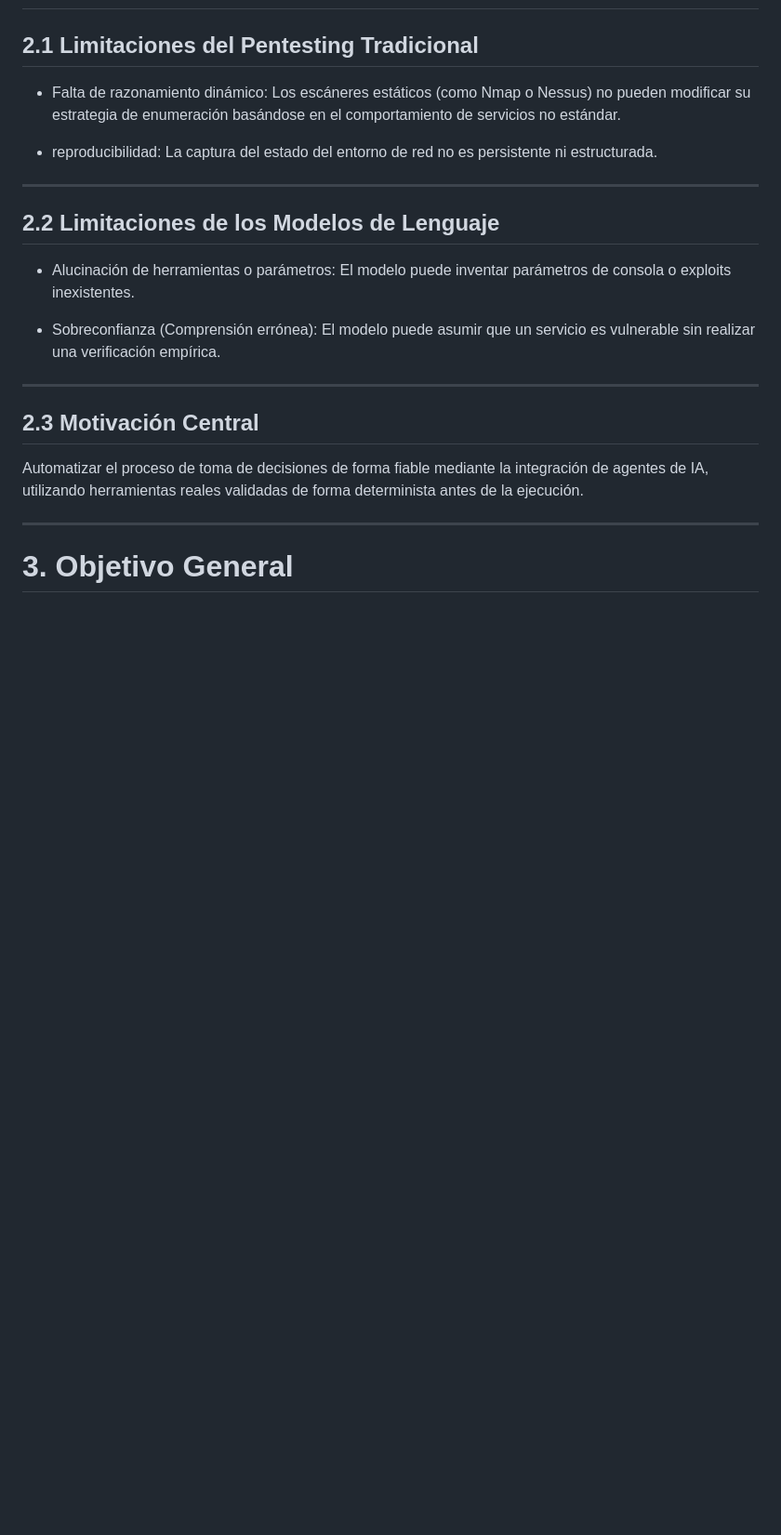
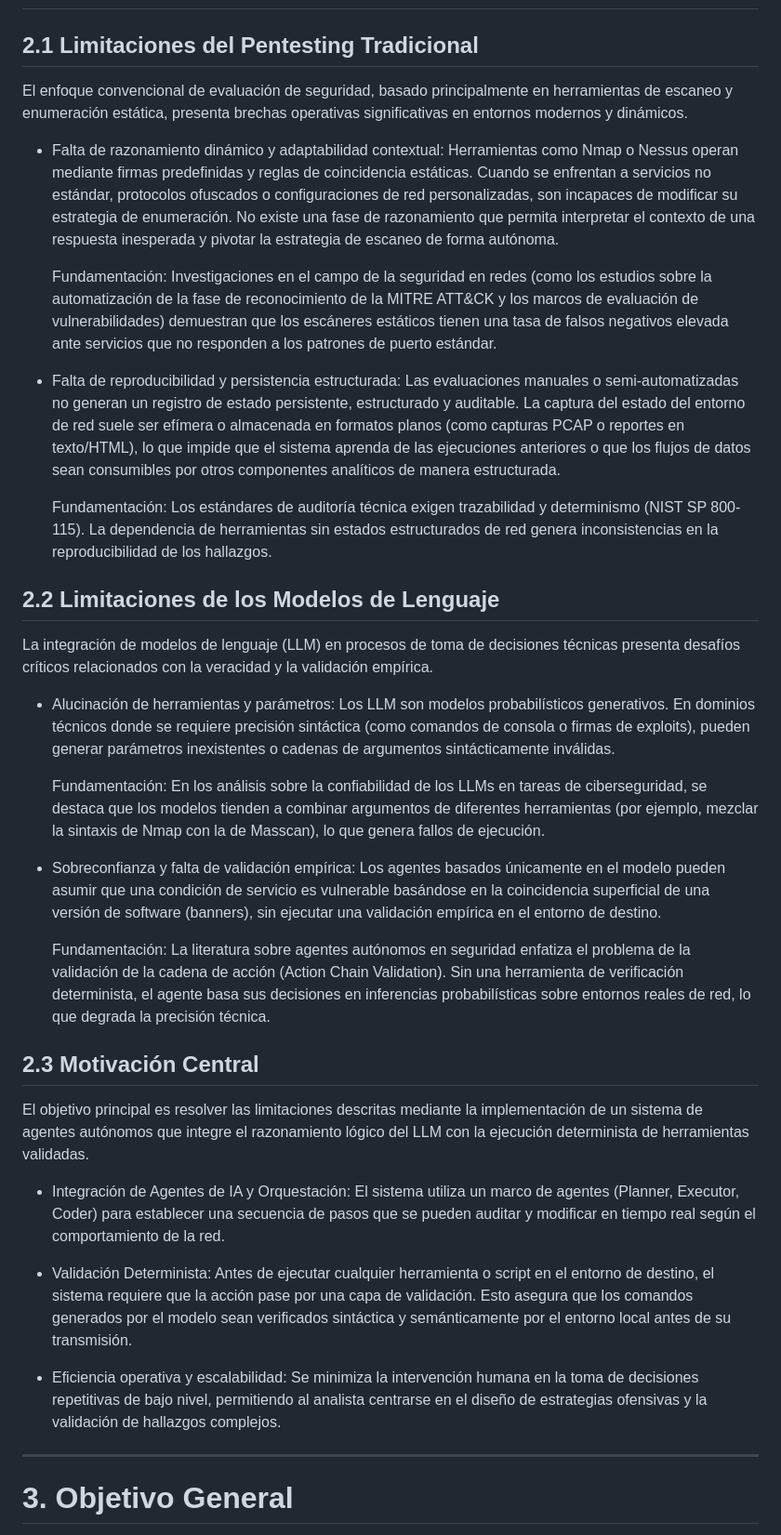
Before and after one commit to luisyapura/ForceVector, a Markdown page: paper/readme.md, the part around the change. Shown at 93% size. Rendered like a GitHub page; blank space fills up the shorter version.

Commit message:
Actualizar limitaciones del pentesting y motivación central
Se actualizó la sección sobre limitaciones del pentesting tradicional y modelos de lenguaje, enfatizando la falta de razonamiento dinámico y la sobreconfianza en los modelos. Se introdujo la motivación central para automatizar la toma de decisiones mediante agentes de IA.

```diff
--- a/paper/readme.md
+++ b/paper/readme.md
@@ -108,23 +108,37 @@ El marco de Gartner indica que las pruebas anuales o semestrales ("point-in-time
 
 ## 2.1 Limitaciones del Pentesting Tradicional
 
-- Falta de razonamiento dinámico: Los escáneres estáticos (como Nmap o Nessus) no pueden modificar su estrategia de enumeración basándose en el comportamiento de servicios no estándar.
+El enfoque convencional de evaluación de seguridad, basado principalmente en herramientas de escaneo y enumeración estática, presenta brechas operativas significativas en entornos modernos y dinámicos.
 
-- reproducibilidad: La captura del estado del entorno de red no es persistente ni estructurada.
+- Falta de razonamiento dinámico y adaptabilidad contextual: Herramientas como Nmap o Nessus operan mediante firmas predefinidas y reglas de coincidencia estáticas. Cuando se enfrentan a servicios no estándar, protocolos ofuscados o configuraciones de red personalizadas, son incapaces de modificar su estrategia de enumeración. No existe una fase de razonamiento que permita interpretar el contexto de una respuesta inesperada y pivotar la estrategia de escaneo de forma autónoma.
 
----
+    Fundamentación: Investigaciones en el campo de la seguridad en redes (como los estudios sobre la automatización de la fase de reconocimiento de la MITRE ATT&CK y los marcos de evaluación de vulnerabilidades) demuestran que los escáneres estáticos tienen una tasa de falsos negativos elevada ante servicios que no responden a los patrones de puerto estándar.
+
+- Falta de reproducibilidad y persistencia estructurada: Las evaluaciones manuales o semi-automatizadas no generan un registro de estado persistente, estructurado y auditable. La captura del estado del entorno de red suele ser efímera o almacenada en formatos planos (como capturas PCAP o reportes en texto/HTML), lo que impide que el sistema aprenda de las ejecuciones anteriores o que los flujos de datos sean consumibles por otros componentes analíticos de manera estructurada.
+
+    Fundamentación: Los estándares de auditoría técnica exigen trazabilidad y determinismo (NIST SP 800-115). La dependencia de herramientas sin estados estructurados de red genera inconsistencias en la reproducibilidad de los hallazgos.
 
 ## 2.2 Limitaciones de los Modelos de Lenguaje
 
-- Alucinación de herramientas o parámetros: El modelo puede inventar parámetros de consola o exploits inexistentes.
+La integración de modelos de lenguaje (LLM) en procesos de toma de decisiones técnicas presenta desafíos críticos relacionados con la veracidad y la validación empírica.
 
-- Sobreconfianza (Comprensión errónea): El modelo puede asumir que un servicio es vulnerable sin realizar una verificación empírica.
+- Alucinación de herramientas y parámetros: Los LLM son modelos probabilísticos generativos. En dominios técnicos donde se requiere precisión sintáctica (como comandos de consola o firmas de exploits), pueden generar parámetros inexistentes o cadenas de argumentos sintácticamente inválidas.
 
----
+    Fundamentación: En los análisis sobre la confiabilidad de los LLMs en tareas de ciberseguridad, se destaca que los modelos tienden a combinar argumentos de diferentes herramientas (por ejemplo, mezclar la sintaxis de Nmap con la de Masscan), lo que genera fallos de ejecución.
+
+- Sobreconfianza y falta de validación empírica: Los agentes basados únicamente en el modelo pueden asumir que una condición de servicio es vulnerable basándose en la coincidencia superficial de una versión de software (banners), sin ejecutar una validación empírica en el entorno de destino.
+
+    Fundamentación: La literatura sobre agentes autónomos en seguridad enfatiza el problema de la validación de la cadena de acción (Action Chain Validation). Sin una herramienta de verificación determinista, el agente basa sus decisiones en inferencias probabilísticas sobre entornos reales de red, lo que degrada la precisión técnica.
 
 ## 2.3 Motivación Central
 
-Automatizar el proceso de toma de decisiones de forma fiable mediante la integración de agentes de IA, utilizando herramientas reales validadas de forma determinista antes de la ejecución.
+El objetivo principal es resolver las limitaciones descritas mediante la implementación de un sistema de agentes autónomos que integre el razonamiento lógico del LLM con la ejecución determinista de herramientas validadas.
+
+- Integración de Agentes de IA y Orquestación: El sistema utiliza un marco de agentes (Planner, Executor, Coder) para establecer una secuencia de pasos que se pueden auditar y modificar en tiempo real según el comportamiento de la red.
+
+- Validación Determinista: Antes de ejecutar cualquier herramienta o script en el entorno de destino, el sistema requiere que la acción pase por una capa de validación. Esto asegura que los comandos generados por el modelo sean verificados sintáctica y semánticamente por el entorno local antes de su transmisión.
+
+- Eficiencia operativa y escalabilidad: Se minimiza la intervención humana en la toma de decisiones repetitivas de bajo nivel, permitiendo al analista centrarse en el diseño de estrategias ofensivas y la validación de hallazgos complejos.
 
 ---
 
```
